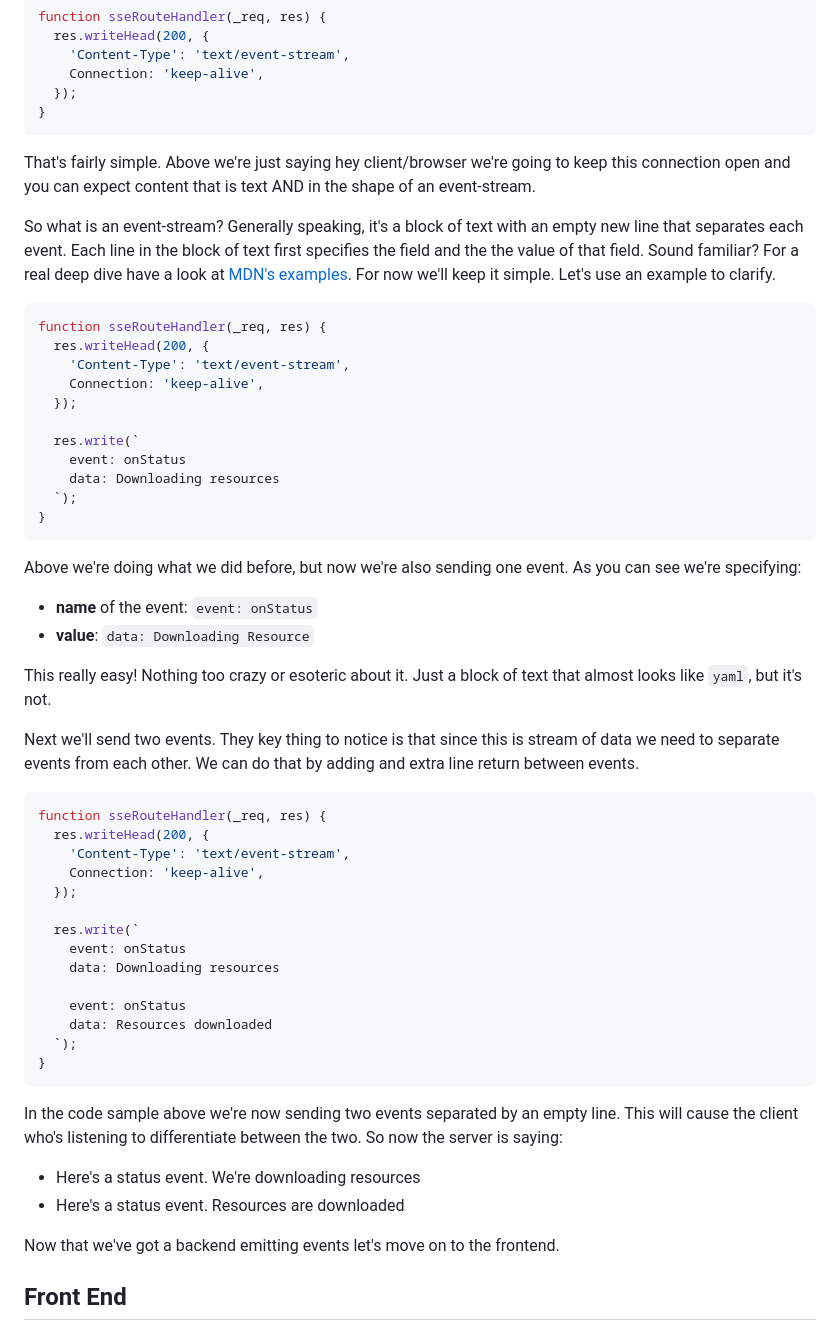
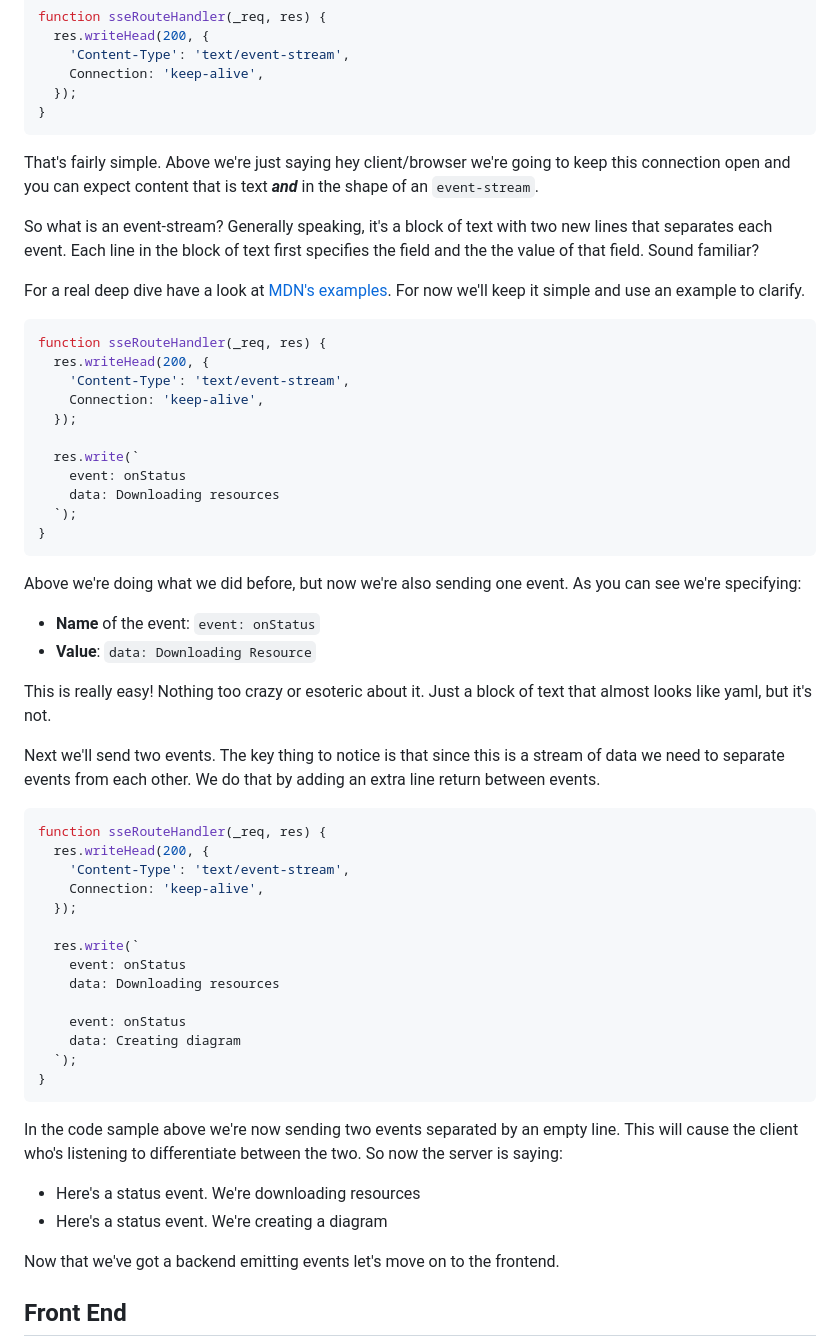
Before and after one commit to grommett/blog, a Markdown page: server-sent-events.md, the part around one of its changes. GitHub-like rendering.

Commit message:
Reorder text in sse post

````diff
--- a/server-sent-events.md
+++ b/server-sent-events.md
@@ -30,9 +37,11 @@ function sseRouteHandler(_req, res) {
 }
 ```
 
-That's fairly simple. Above we're just saying hey client/browser we're going to keep this connection open and you can expect content that is text AND in the shape of an event-stream.
+That's fairly simple. Above we're just saying hey client/browser we're going to keep this connection open and you can expect content that is text **_and_** in the shape of an `event-stream`.
 
-So what is an event-stream? Generally speaking, it's a block of text with an empty new line that separates each event. Each line in the block of text first specifies the field and the the value of that field. Sound familiar? For a real deep dive have a look at [MDN's examples](https://developer.mozilla.org/en-US/docs/Web/API/Server-sent_events/Using_server-sent_events). For now we'll keep it simple. Let's use an example to clarify.
+So what is an event-stream? Generally speaking, it's a block of text with two new lines that separates each event. Each line in the block of text first specifies the field and the the value of that field. Sound familiar?
+
+For a real deep dive have a look at [MDN's examples](https://developer.mozilla.org/en-US/docs/Web/API/Server-sent_events/Using_server-sent_events). For now we'll keep it simple and use an example to clarify.
 
 ```js
 function sseRouteHandler(_req, res) {
@@ -50,12 +59,12 @@ function sseRouteHandler(_req, res) {
 
 Above we're doing what we did before, but now we're also sending one event. As you can see we're specifying:
 
-- **name** of the event: `event: onStatus`
-- **value**: `data: Downloading Resource`
+- **Name** of the event: `event: onStatus`
+- **Value**: `data: Downloading Resource`
 
-This really easy! Nothing too crazy or esoteric about it. Just a block of text that almost looks like `yaml`, but it's not.
+This is really easy! Nothing too crazy or esoteric about it. Just a block of text that almost looks like yaml, but it's not.
 
-Next we'll send two events. They key thing to notice is that since this is stream of data we need to separate events from each other. We can do that by adding and extra line return between events.
+Next we'll send two events. The key thing to notice is that since this is a stream of data we need to separate events from each other. We do that by adding an extra line return between events.
 
 ```js
 function sseRouteHandler(_req, res) {
@@ -69,7 +78,7 @@ function sseRouteHandler(_req, res) {
     data: Downloading resources
 
     event: onStatus
-    data: Resources downloaded
+    data: Creating diagram
   `);
 }
 ```
@@ -77,7 +86,7 @@ function sseRouteHandler(_req, res) {
 In the code sample above we're now sending two events separated by an empty line. This will cause the client who's listening to differentiate between the two. So now the server is saying:
 
 - Here's a status event. We're downloading resources
-- Here's a status event. Resources are downloaded
+- Here's a status event. We're creating a diagram
 
 Now that we've got a backend emitting events let's move on to the frontend.
 
````
Also changed, not shown: other parts of server-sent-events.md (+20 -19 lines).
